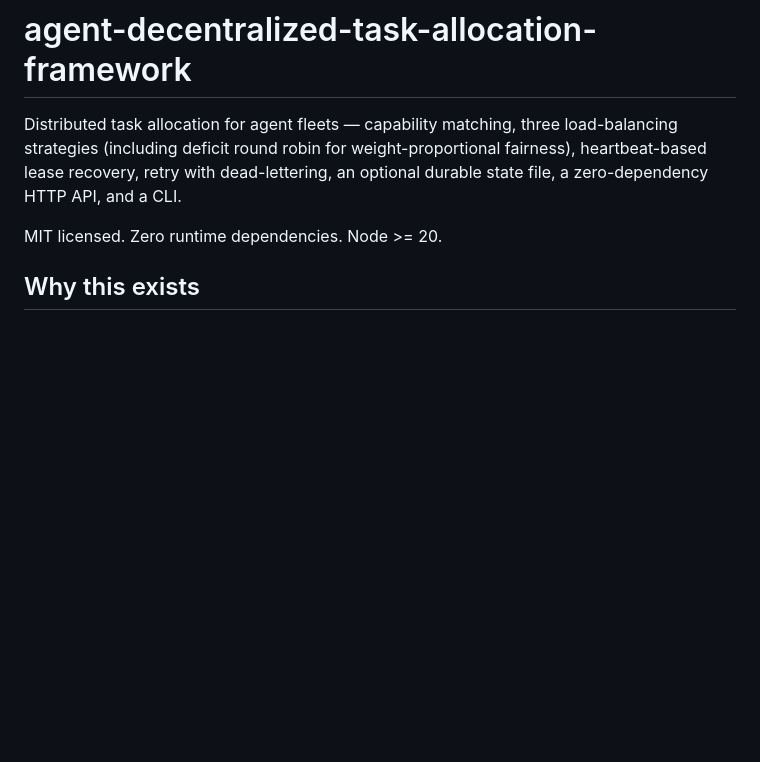
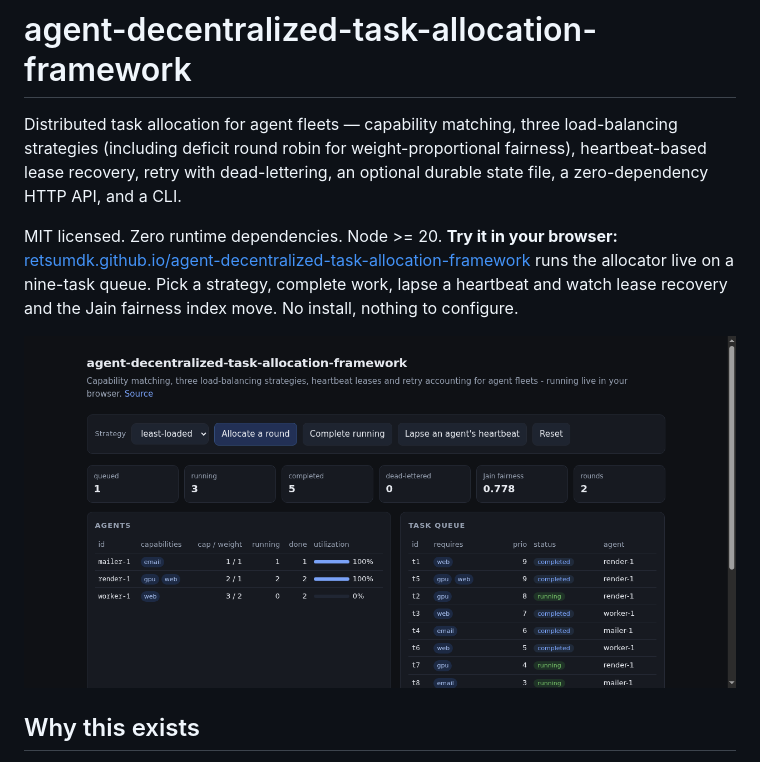
Before and after one commit to Retsumdk/agent-decentralized-task-allocation-framework, a Markdown page: README.md, the part around the change. Rendered like a GitHub page; pictures changed too: docs/demo.png (added); blank space fills up the shorter version.

```diff
--- a/README.md
+++ b/README.md
@@ -3,6 +3,9 @@
 Distributed task allocation for agent fleets — capability matching, three load-balancing strategies (including deficit round robin for weight-proportional fairness), heartbeat-based lease recovery, retry with dead-lettering, an optional durable state file, a zero-dependency HTTP API, and a CLI.
 
 MIT licensed. Zero runtime dependencies. Node >= 20.
+**Try it in your browser:** [retsumdk.github.io/agent-decentralized-task-allocation-framework](https://retsumdk.github.io/agent-decentralized-task-allocation-framework/) runs the allocator live on a nine-task queue. Pick a strategy, complete work, lapse a heartbeat and watch lease recovery and the Jain fairness index move. No install, nothing to configure.
+
+[![Three agents, a task queue and the fairness index, in the browser demo](https://raw.githubusercontent.com/Retsumdk/agent-decentralized-task-allocation-framework/main/docs/demo.png)](https://retsumdk.github.io/agent-decentralized-task-allocation-framework/)
 
 ## Why this exists
 
```
Also changed, not shown: 6 other files.
